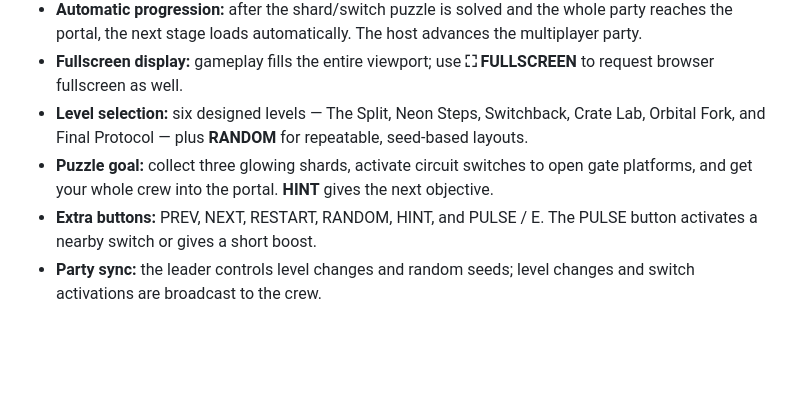
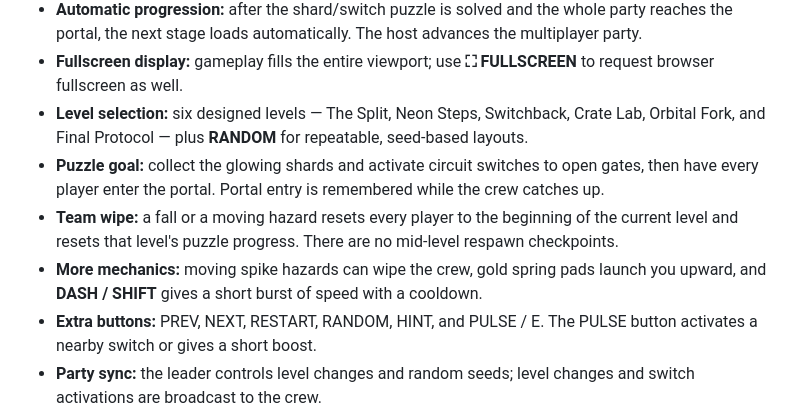
Before and after one commit to Hexkeys/Fork-park, a Markdown page: README.md, the part around the change. GitHub-like rendering; blank space fills up the shorter version.

Commit message:
Document team wipe, shared portal and new mechanics

```diff
--- a/README.md
+++ b/README.md
@@ -48,7 +48,9 @@ The landing page follows the Exploding-fork repo's dark terminal-green style, wi
 - **Automatic progression:** after the shard/switch puzzle is solved and the whole party reaches the portal, the next stage loads automatically. The host advances the multiplayer party.
 - **Fullscreen display:** gameplay fills the entire viewport; use **⛶ FULLSCREEN** to request browser fullscreen as well.
 - **Level selection:** six designed levels — The Split, Neon Steps, Switchback, Crate Lab, Orbital Fork, and Final Protocol — plus **RANDOM** for repeatable, seed-based layouts.
-- **Puzzle goal:** collect three glowing shards, activate circuit switches to open gate platforms, and get your whole crew into the portal. **HINT** gives the next objective.
+- **Puzzle goal:** collect the glowing shards and activate circuit switches to open gates, then have every player enter the portal. Portal entry is remembered while the crew catches up.
+- **Team wipe:** a fall or a moving hazard resets every player to the beginning of the current level and resets that level's puzzle progress. There are no mid-level respawn checkpoints.
+- **More mechanics:** moving spike hazards can wipe the crew, gold spring pads launch you upward, and **DASH / SHIFT** gives a short burst of speed with a cooldown.
 - **Extra buttons:** PREV, NEXT, RESTART, RANDOM, HINT, and PULSE / E. The PULSE button activates a nearby switch or gives a short boost.
 - **Party sync:** the leader controls level changes and random seeds; level changes and switch activations are broadcast to the crew.
 - **Arena navigation:** use **← LOBBY** to return to your waiting room or home screen.
```
